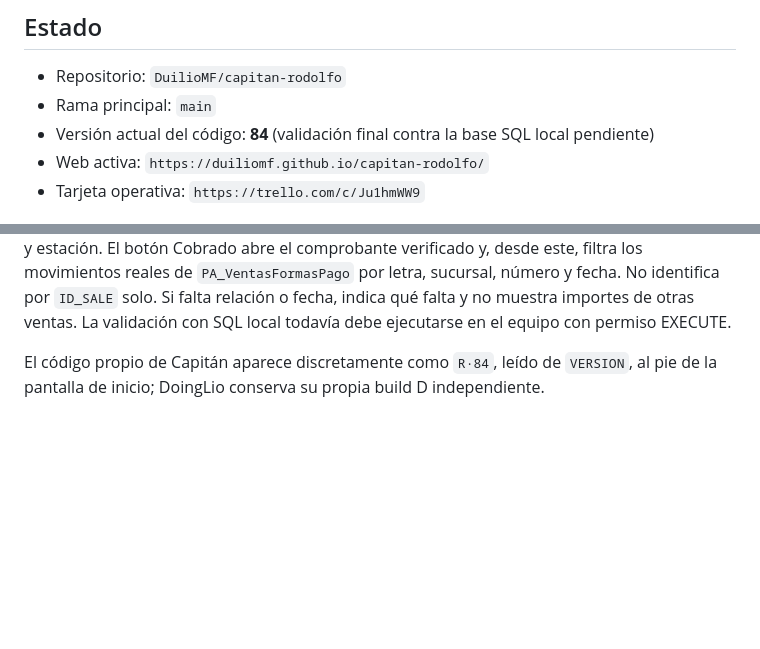
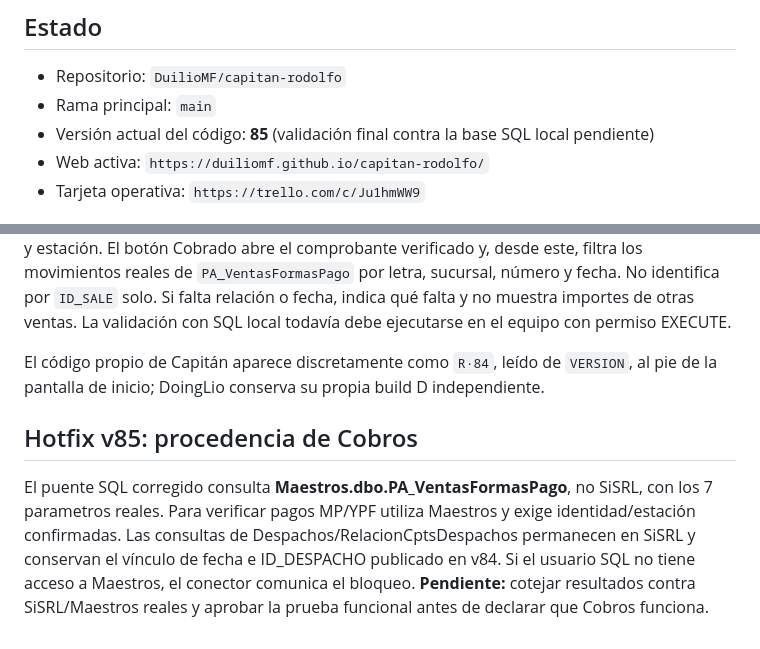
Before and after one commit to DuilioMF/capitan-rodolfo, a Markdown page: README.md, 2 parts joined by grey strips. GitHub-like rendering; blank space fills up the shorter version.

Commit message:
fix(v85): README.md sincronizar origen Maestros y version

```diff
--- a/README.md
+++ b/README.md
@@ -21,7 +21,7 @@ Especialista de DoingLio para estaciones de servicio. Tablero Vivo con estética
 
 - Repositorio: `DuilioMF/capitan-rodolfo`
 - Rama principal: `main`
-- Versión actual del código: **84** (validación final contra la base SQL local pendiente)
+- Versión actual del código: **85** (validación final contra la base SQL local pendiente)
 - Web activa: `https://duiliomf.github.io/capitan-rodolfo/`
 - Tarjeta operativa: `https://trello.com/c/Ju1hmWW9`
 
@@ -82,3 +82,8 @@ La vista Estación muestra directamente la respuesta de `dbo.PA_CapitanRodolfo_C
 La relación para mostrar formas de pago por despacho usa `Despachos.ID_SALE` para ubicar la venta y obtiene `ID_DESPACHO` y `ULDATE`. Para adjudicar un comprobante exige `RelacionCptsDespachos.ID_DESPACHO` (o `DI_DESPACHO`) y `FECHA`, con coincidencia de ambas claves y estación. El botón Cobrado abre el comprobante verificado y, desde este, filtra los movimientos reales de `PA_VentasFormasPago` por letra, sucursal, número y fecha. No identifica por `ID_SALE` solo. Si falta relación o fecha, indica qué falta y no muestra importes de otras ventas. La validación con SQL local todavía debe ejecutarse en el equipo con permiso EXECUTE.
 
 El código propio de Capitán aparece discretamente como `R·84`, leído de `VERSION`, al pie de la pantalla de inicio; DoingLio conserva su propia build D independiente.
+
+
+## Hotfix v85: procedencia de Cobros
+
+El puente SQL corregido consulta **Maestros.dbo.PA_VentasFormasPago**, no SiSRL, con los 7 parametros reales. Para verificar pagos MP/YPF utiliza Maestros y exige identidad/estación confirmadas. Las consultas de Despachos/RelacionCptsDespachos permanecen en SiSRL y conservan el vínculo de fecha e ID_DESPACHO publicado en v84. Si el usuario SQL no tiene acceso a Maestros, el conector comunica el bloqueo. **Pendiente:** cotejar resultados contra SiSRL/Maestros reales y aprobar la prueba funcional antes de declarar que Cobros funciona.
```
